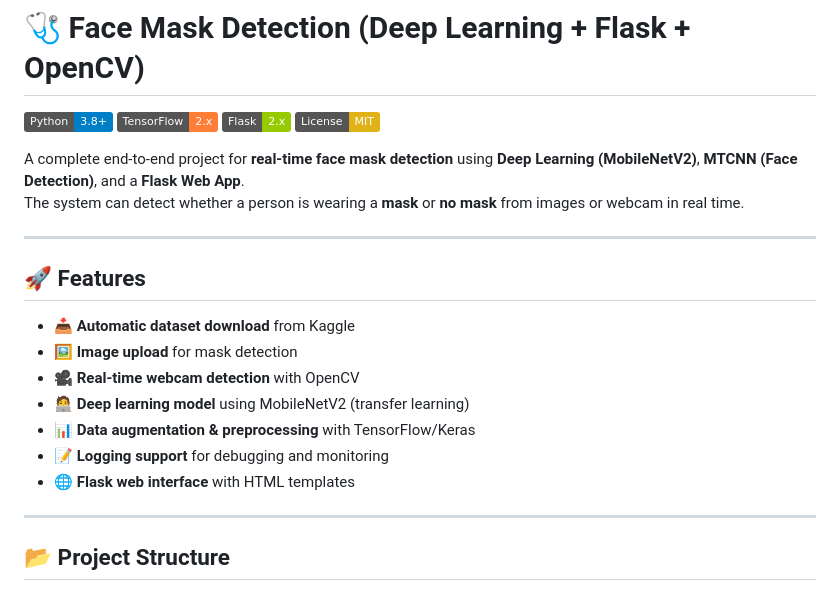
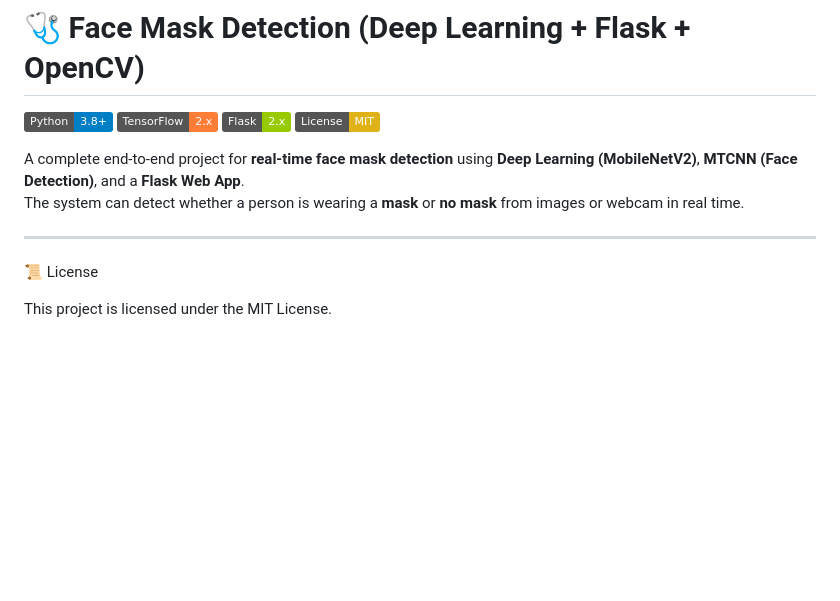
Before and after one commit to Subith-Varghese/Face_Mask_Detector, a Markdown page: README.md, the part around the change printed below. GitHub-like rendering; badges without logos; blank space fills up the shorter version.

```diff
--- a/README.md
+++ b/README.md
@@ -138,16 +144,6 @@ A complete end-to-end project for **real-time face mask detection** using **Deep
 The system can detect whether a person is wearing a **mask** or **no mask** from images or webcam in real time.
 
 ---
+📜 License
 
-## 🚀 Features
-- 📥 **Automatic dataset download** from Kaggle
-- 🖼️ **Image upload** for mask detection
-- 🎥 **Real-time webcam detection** with OpenCV
-- 🧑‍💻 **Deep learning model** using MobileNetV2 (transfer learning)
-- 📊 **Data augmentation & preprocessing** with TensorFlow/Keras
-- 📝 **Logging support** for debugging and monitoring
-- 🌐 **Flask web interface** with HTML templates
-
----
-
-## 📂 Project Structure
+This project is licensed under the MIT License.
```
Also changed, not shown: other parts of README.md (+10 -4 lines).
